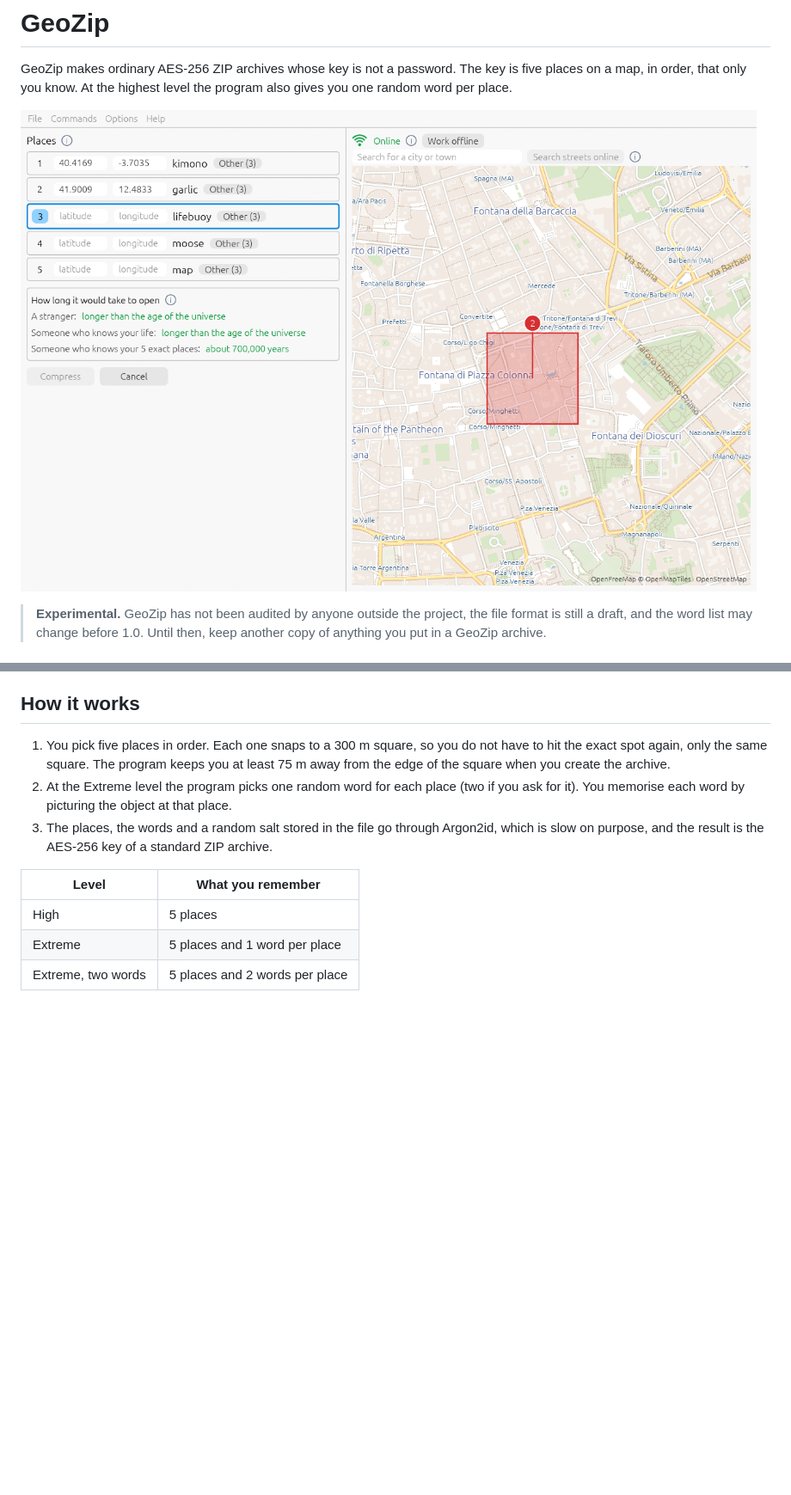
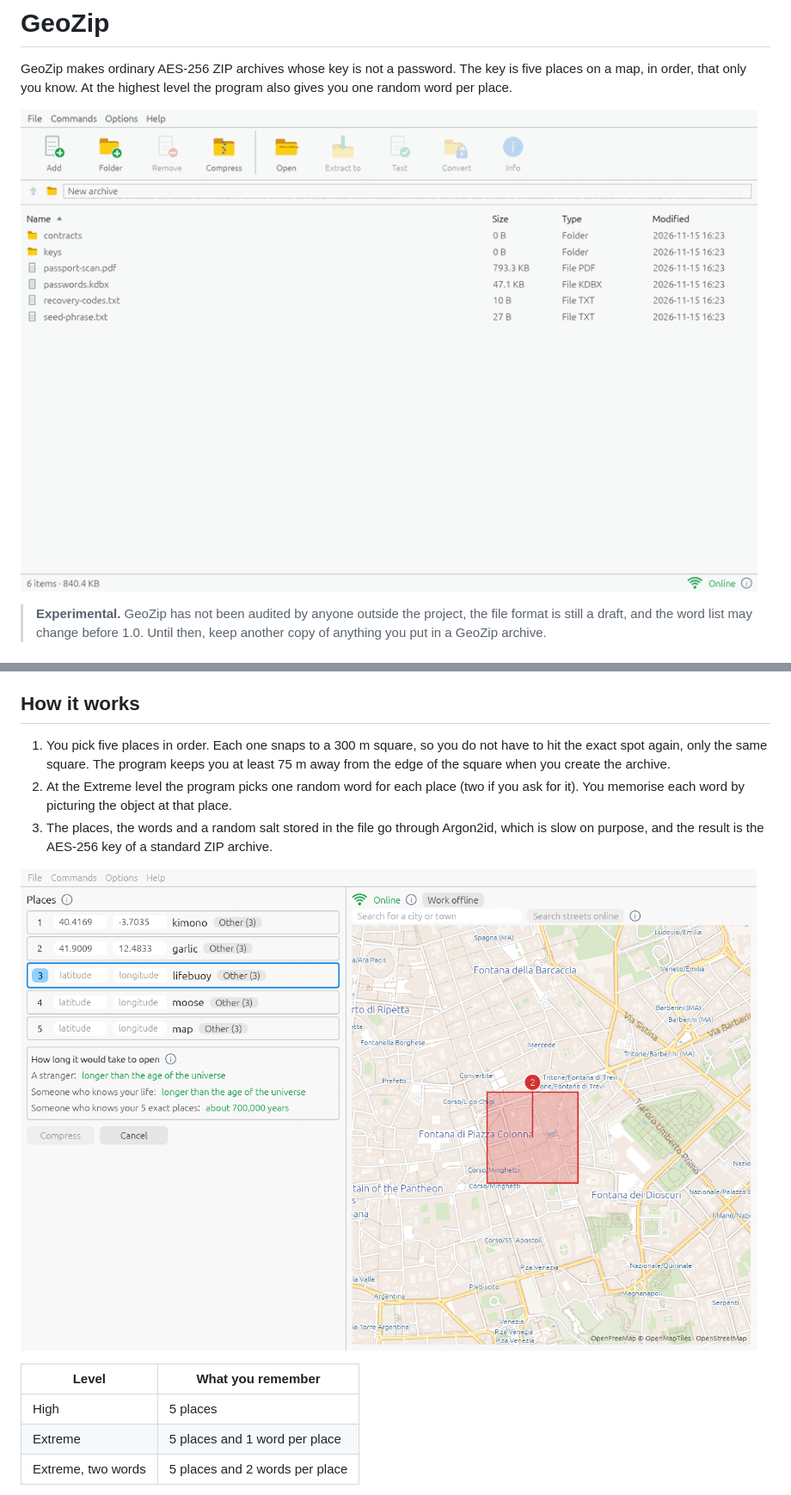
Before and after one commit to colocoquillo/GeoZip, a Markdown page: README.md, 2 parts joined by grey strips. Shown at 86% size. Drawn GitHub-style; pictures changed too: docs/demo.gif (added); blank space fills up the shorter version.

```diff
--- a/README.md
+++ b/README.md
@@ -4,7 +4,7 @@ GeoZip makes ordinary AES-256 ZIP archives whose key is not a password. The
 key is five places on a map, in order, that only you know. At the highest
 level the program also gives you one random word per place.
 
-![The place picker: five rows of coordinates and words next to a map](docs/places.png)
+![Protecting a folder with five places, then opening it again](docs/demo.gif)
 
 > **Experimental.** GeoZip has not been audited by anyone outside the project,
 > the file format is still a draft, and the word list may change before 1.0.
@@ -47,6 +47,8 @@ open the archive, including the author of this program.
 3. The places, the words and a random salt stored in the file go through
    Argon2id, which is slow on purpose, and the result is the AES-256 key of a
    standard ZIP archive.
+
+![The place picker: five rows of coordinates and words next to a map](docs/places.png)
 
 | Level | What you remember |
 |---|---|
```
Also changed, not shown: SPEC.md (+3 -2 lines), 3 other files.
